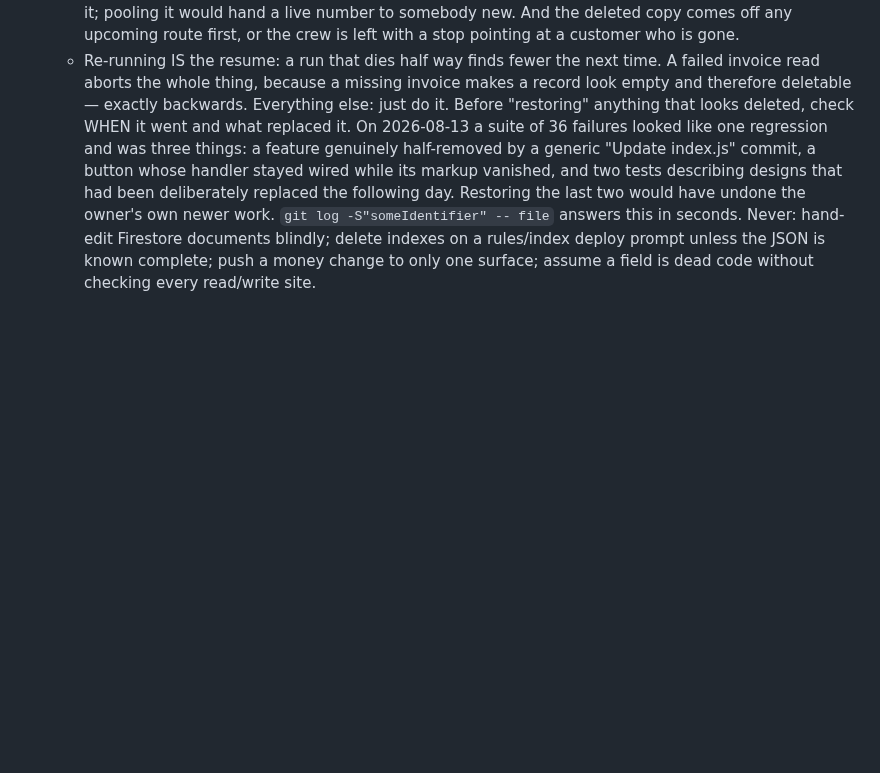
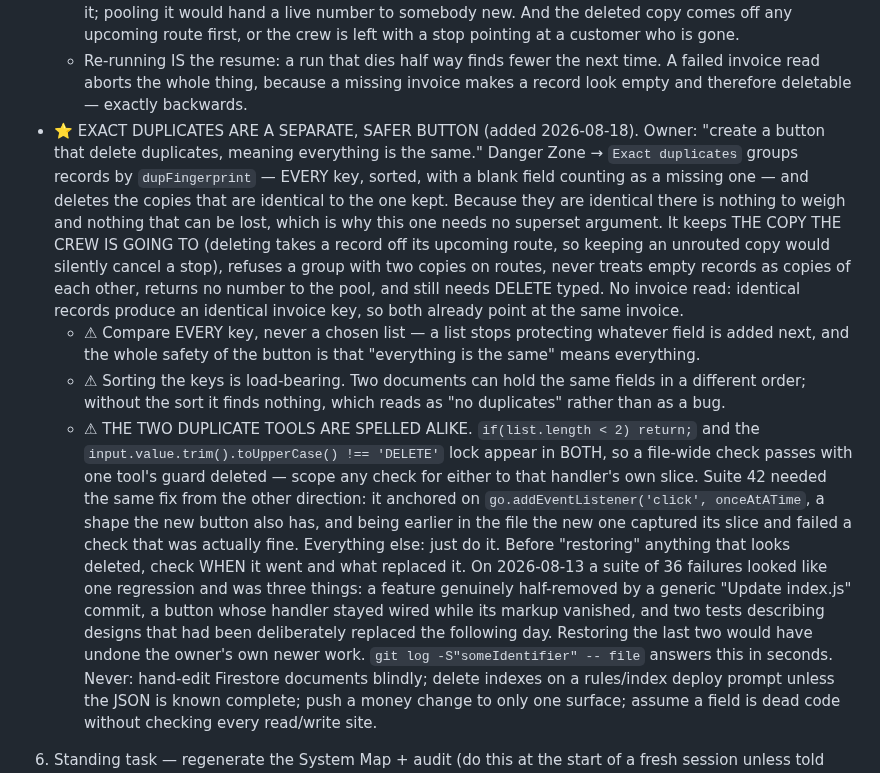
Before and after one commit to addieflips/Highlighting-Utah, a Markdown page: CLAUDE.md, the part around the change. GitHub-like rendering; blank space fills up the shorter version.

Commit message:
CLAUDE.md: the exact-duplicate button and the shared-spelling trap
The two duplicate tools spell their guards identically, so a file-wide
check for either passes with the other one removed. That cost two
sabotages this round and would cost the next session the same.

Co-Authored-By: Claude Opus 5 <noreply@anthropic.com>

```diff
--- a/CLAUDE.md
+++ b/CLAUDE.md
@@ -197,6 +197,10 @@ What genuinely cannot be automated is now very short, and none of it is process
     - ⚠ THE SAFETY ARGUMENT IS THE SUPERSET RULE, not the weights. A group is REFUSED the moment any copy holds something the keeper does not — one copy has the invoice and the other has the route means real work dies either way, and that is the owner's call. Because of that refusal, every group that survives has a keeper holding a superset of its losers, so nothing is ever thrown away. A red-check proved the asset WEIGHTS can be gutted with no test noticing, and that is correct: once the superset rule holds the weights only order ties. Suite 45 asserts the superset directly.
     - ⚠ The customer number is NOT returned to `availableCustomerNumbers`. The copy being kept still holds it; pooling it would hand a live number to somebody new. And the deleted copy comes off any upcoming route first, or the crew is left with a stop pointing at a customer who is gone.
     - Re-running IS the resume: a run that dies half way finds fewer the next time. A failed invoice read aborts the whole thing, because a missing invoice makes a record look empty and therefore deletable — exactly backwards.
+  - ⭐ EXACT DUPLICATES ARE A SEPARATE, SAFER BUTTON (added 2026-08-18). Owner: "create a button that delete duplicates, meaning everything is the same." Danger Zone → `Exact duplicates` groups records by `dupFingerprint` — EVERY key, sorted, with a blank field counting as a missing one — and deletes the copies that are identical to the one kept. Because they are identical there is nothing to weigh and nothing that can be lost, which is why this one needs no superset argument. It keeps THE COPY THE CREW IS GOING TO (deleting takes a record off its upcoming route, so keeping an unrouted copy would silently cancel a stop), refuses a group with two copies on routes, never treats empty records as copies of each other, returns no number to the pool, and still needs DELETE typed. No invoice read: identical records produce an identical invoice key, so both already point at the same invoice.
+    - ⚠ Compare EVERY key, never a chosen list — a list stops protecting whatever field is added next, and the whole safety of the button is that "everything is the same" means everything.
+    - ⚠ Sorting the keys is load-bearing. Two documents can hold the same fields in a different order; without the sort it finds nothing, which reads as "no duplicates" rather than as a bug.
+    - ⚠ THE TWO DUPLICATE TOOLS ARE SPELLED ALIKE. `if(list.length < 2) return;` and the `input.value.trim().toUpperCase() !== 'DELETE'` lock appear in BOTH, so a file-wide check passes with one tool's guard deleted — scope any check for either to that handler's own slice. Suite 42 needed the same fix from the other direction: it anchored on `go.addEventListener('click', onceAtATime`, a shape the new button also has, and being earlier in the file the new one captured its slice and failed a check that was actually fine.
 Everything else: just do it.
 Before "restoring" anything that looks deleted, check WHEN it went and what replaced it. On 2026-08-13 a suite of 36 failures looked like one regression and was three things: a feature genuinely half-removed by a generic "Update index.js" commit, a button whose handler stayed wired while its markup vanished, and two tests describing designs that had been deliberately replaced the following day. Restoring the last two would have undone the owner's own newer work. `git log -S"someIdentifier" -- file` answers this in seconds.
 Never: hand-edit Firestore documents blindly; delete indexes on a rules/index deploy prompt unless the JSON is known complete; push a money change to only one surface; assume a field is dead code without checking every read/write site.
```
